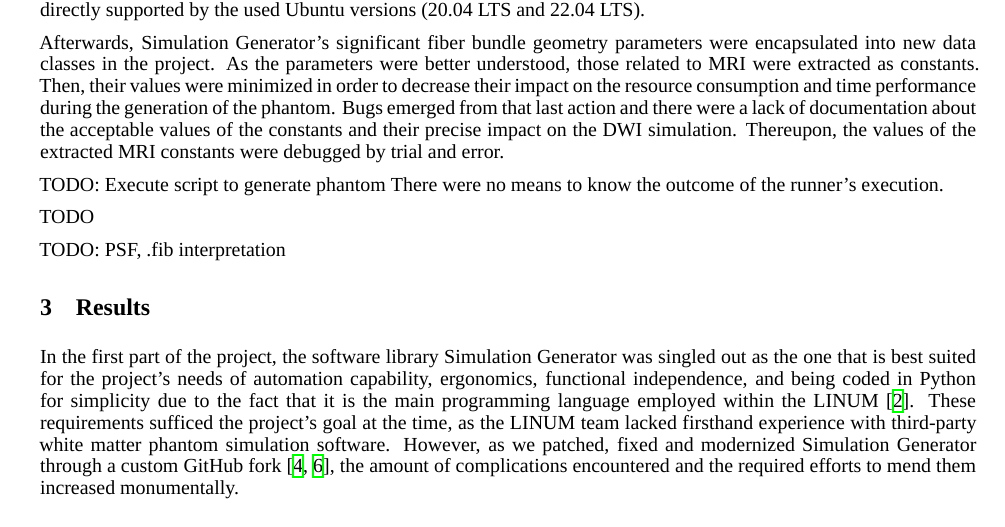
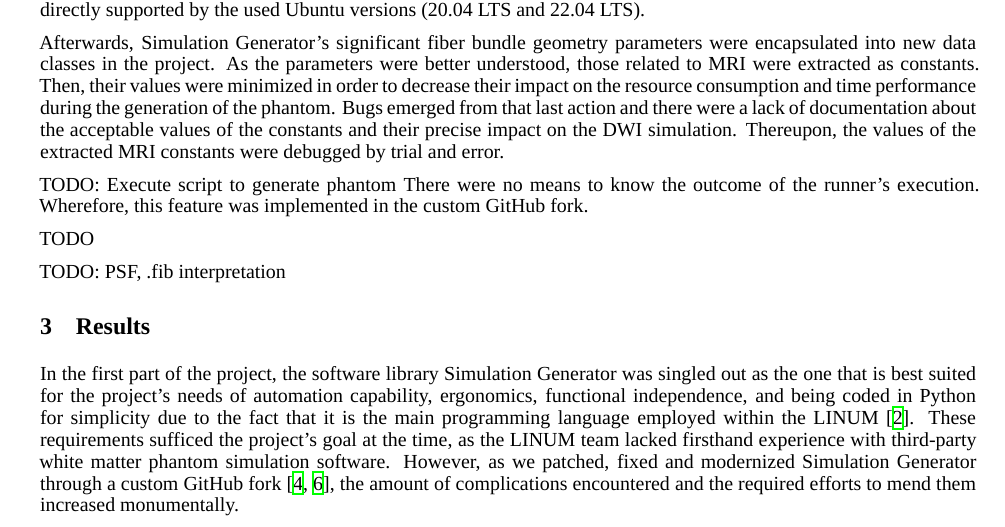
Before and after one commit to benoit-dubreuil/fiber-config-generator, a LaTeX paper (report/report.tex): part of page 2 of 4, cut so that both start at the same text. Compiled offline with XeLaTeX; a missing font is replaced by an installed copy or a similar font.

Commit message:
Impl runner result

```diff
--- a/report/report.tex
+++ b/report/report.tex
@@ -126,6 +126,7 @@
 
   TODO: Execute script to generate phantom
   There were no means to know the outcome of the runner's execution.
+  Wherefore, this feature was implemented in the custom GitHub fork.
 
   TODO
 
```
